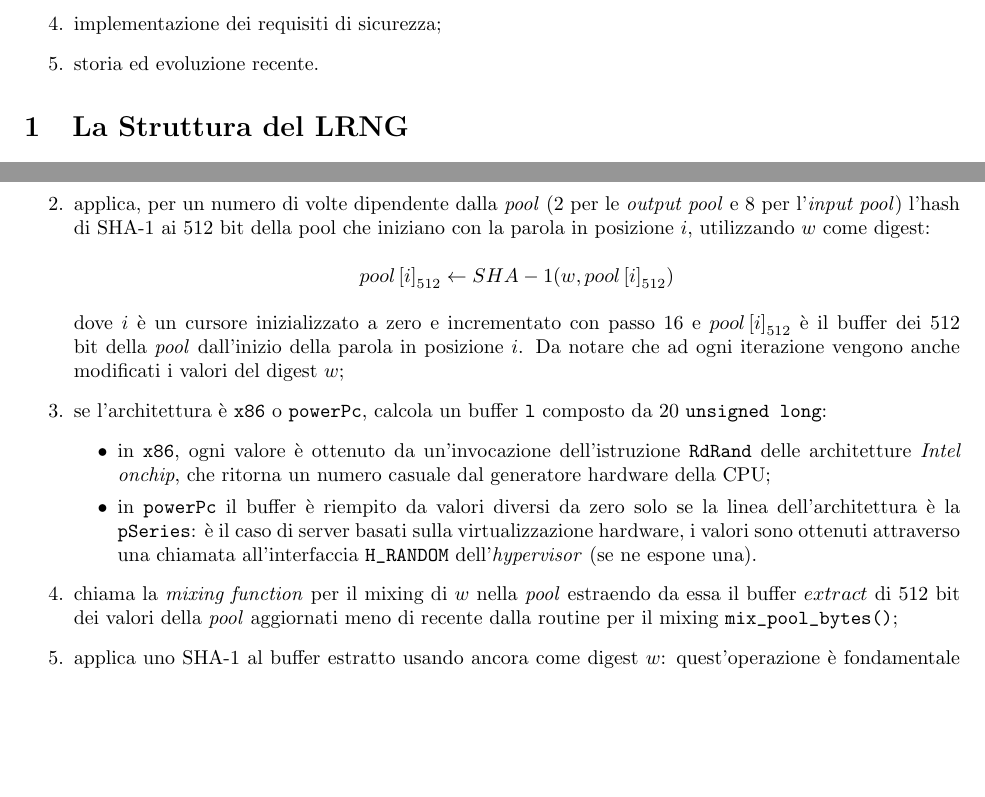
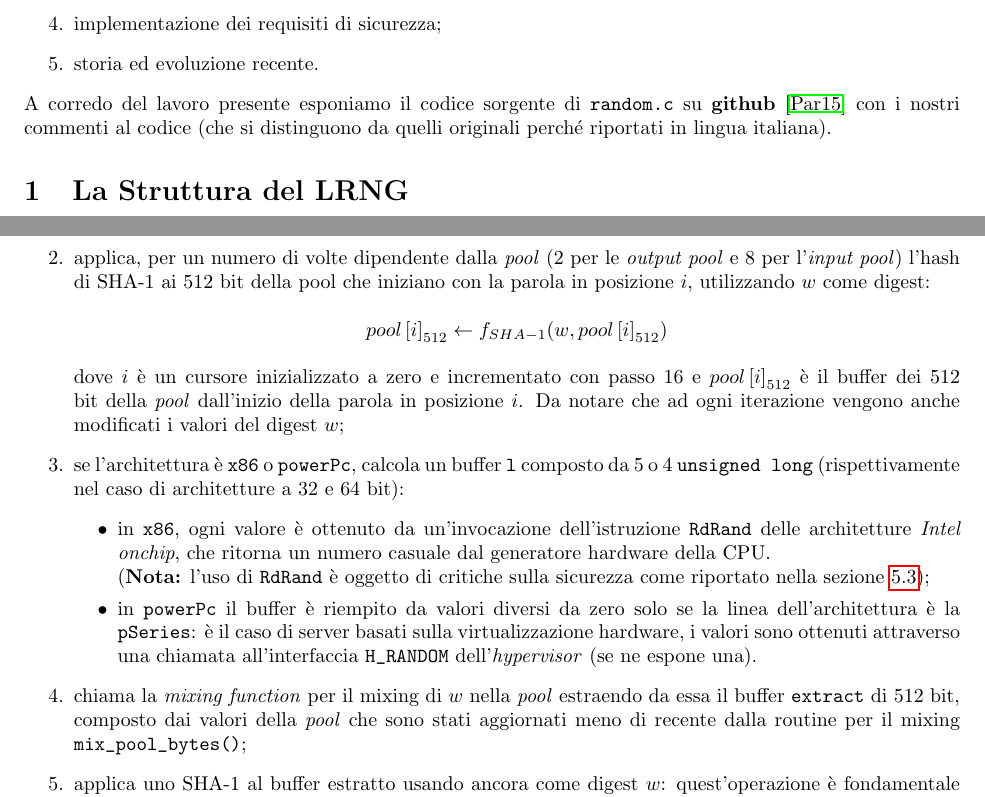
Before and after one commit to knizontes/random, a LaTeX document (LA2014_Paracone.tex): two parts of pages 2 and 14 of 23 before the commit and two parts of pages 2 and 14 of 24 after it, joined at a grey line, cut so that both start at the same text, the shorter picture padded with empty space. Compiled offline with pdfLaTeX.

Commit message:
added commented random.c references

```diff
--- a/LA2014_Paracone.tex
+++ b/LA2014_Paracone.tex
@@ -72,6 +72,9 @@ descrizione delle sue:
   \item implementazione dei requisiti di sicurezza;
   \item storia ed evoluzione recente.
 \end{enumerate}
+A corredo del lavoro presente esponiamo il codice sorgente di \verb+random.c+ su
+\textbf{github} \cite{kniz} con i nostri commenti al codice (che si distinguono
+da quelli originali perché riportati in lingua italiana).
 
 \section{La Struttura del LRNG}
 
@@ -875,18 +878,21 @@ vincoli sugli \emph{entropy input}, individuati nell'articolo di Lacharme
    della pool che iniziano con la parola in posizione $i$, utilizzando $w$ come
    digest:
    \begin{center}
-   $pool\left[i\right]_{512}\leftarrow SHA-1(w, pool\left[i\right]_{512})$
+   $pool\left[i\right]_{512}\leftarrow f_{SHA-1}(w, pool\left[i\right]_{512})$
    \end{center}
    dove $i$ è un cursore inizializzato a zero e incrementato con passo 16 e
    $pool\left[i\right]_{512}$ è il buffer dei 512 bit della \emph{pool}
    dall'inizio della parola in posizione $i$. Da notare che ad ogni iterazione
    vengono anche modificati i valori del digest $w$;
    \item se l'architettura è \verb+x86+ o \verb+powerPc+, calcola un buffer
-   \verb+l+ composto da 20 \verb+unsigned long+:
+   \verb+l+ composto da 5 o 4 \verb+unsigned long+ (rispettivamente nel caso di
+   architetture a 32 e 64 bit):
    \begin{itemize}
      \item in \verb+x86+, ogni valore è ottenuto da un'invocazione
      dell'istruzione \verb+RdRand+ delle architetture \emph{Intel onchip}, che
-     ritorna un numero casuale dal generatore hardware della CPU;
+     ritorna un numero casuale dal generatore hardware della CPU.\\
+     (\textbf{Nota:} l'uso di \verb+RdRand+ è oggetto di critiche sulla
+     sicurezza come riportato nella sezione \ref{rdrand});
      \item in \verb+powerPc+ il buffer è riempito da valori diversi da zero
      solo se la linea dell'architettura è la \verb+pSeries+: è il
      caso di server basati sulla virtualizzazione hardware, i valori sono
@@ -894,11 +900,11 @@ vincoli sugli \emph{entropy input}, individuati nell'articolo di Lacharme
      dell'\emph{hypervisor} (se ne espone una).
    \end{itemize}
    \item chiama la \emph{mixing function} per il mixing di $w$ nella
-   \emph{pool} estraendo da essa il buffer $extract$ di 512 bit dei valori
-   della \emph{pool} aggiornati meno di recente dalla routine per il mixing
-   \verb+mix_pool_bytes()+;
+   \emph{pool} estraendo da essa il buffer \verb+extract+ di 512 bit, composto
+   dai valori della \emph{pool} che sono stati aggiornati meno di recente dalla
+   routine per il mixing \verb+mix_pool_bytes()+;
    \item applica uno SHA-1 al buffer estratto usando ancora come digest $w$:
-   quest'operazione è fondamentale per crittografare $extract$ e mascherare i
+   quest'operazione è fondamentale per crittografare \verb+extract+ e mascherare i
    bit prelevati direttamente dalla pool;
-   \item azzera il contenuto del buffer $extract$ (per ragioni di sicurezza,
+   \item azzera il contenuto del buffer \verb+extract+ (per ragioni di sicurezza,
    contenendo bit copiati direttamente dalla \emph{pool});
```
Also changed, not shown: biblio.bib (+7 -0 lines), LA2014_Paracone.pdf, tmp/LA2014_Paracone.bbl, LA2014_Paracone.tex (4 more changed lines), 5 other files.
